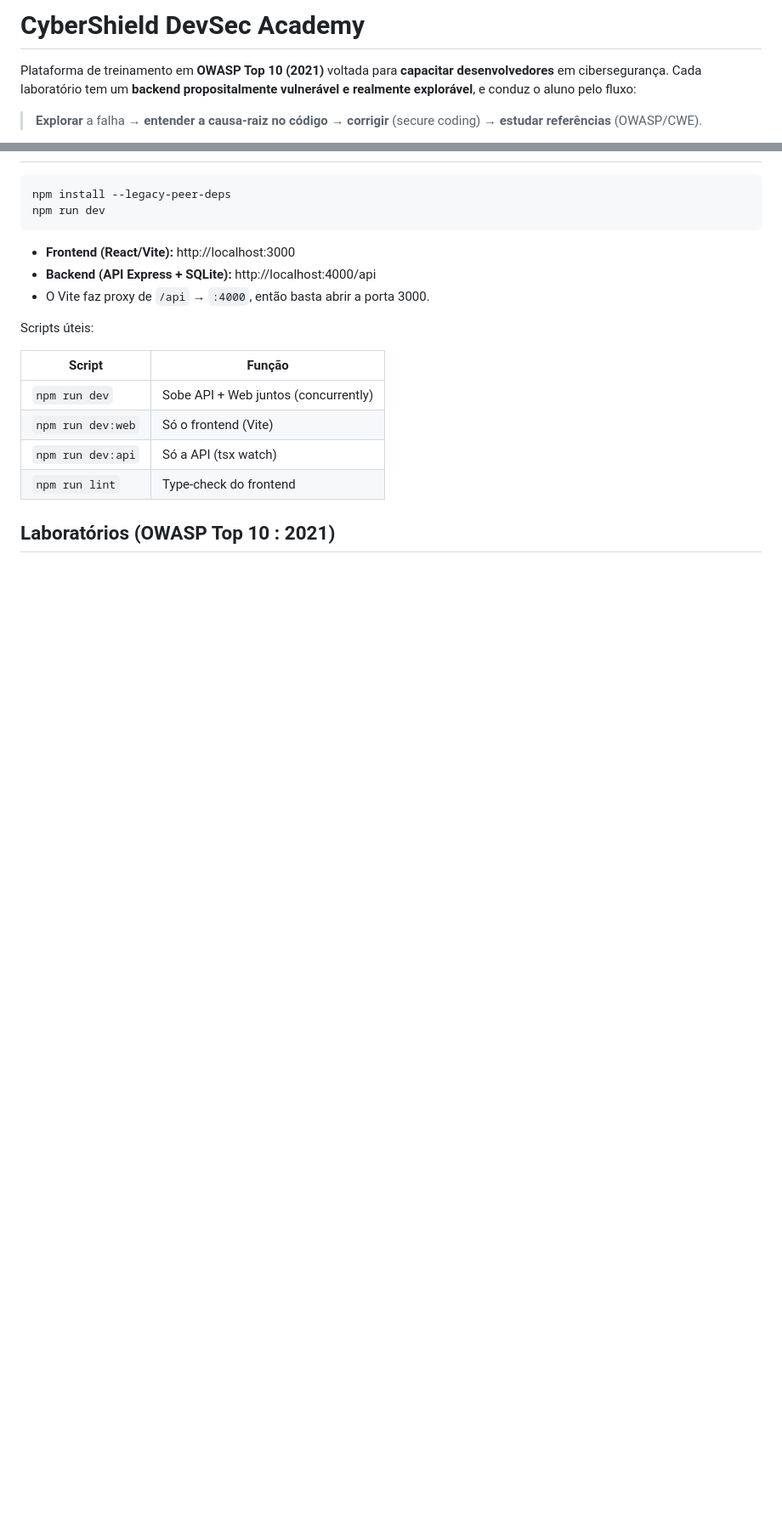
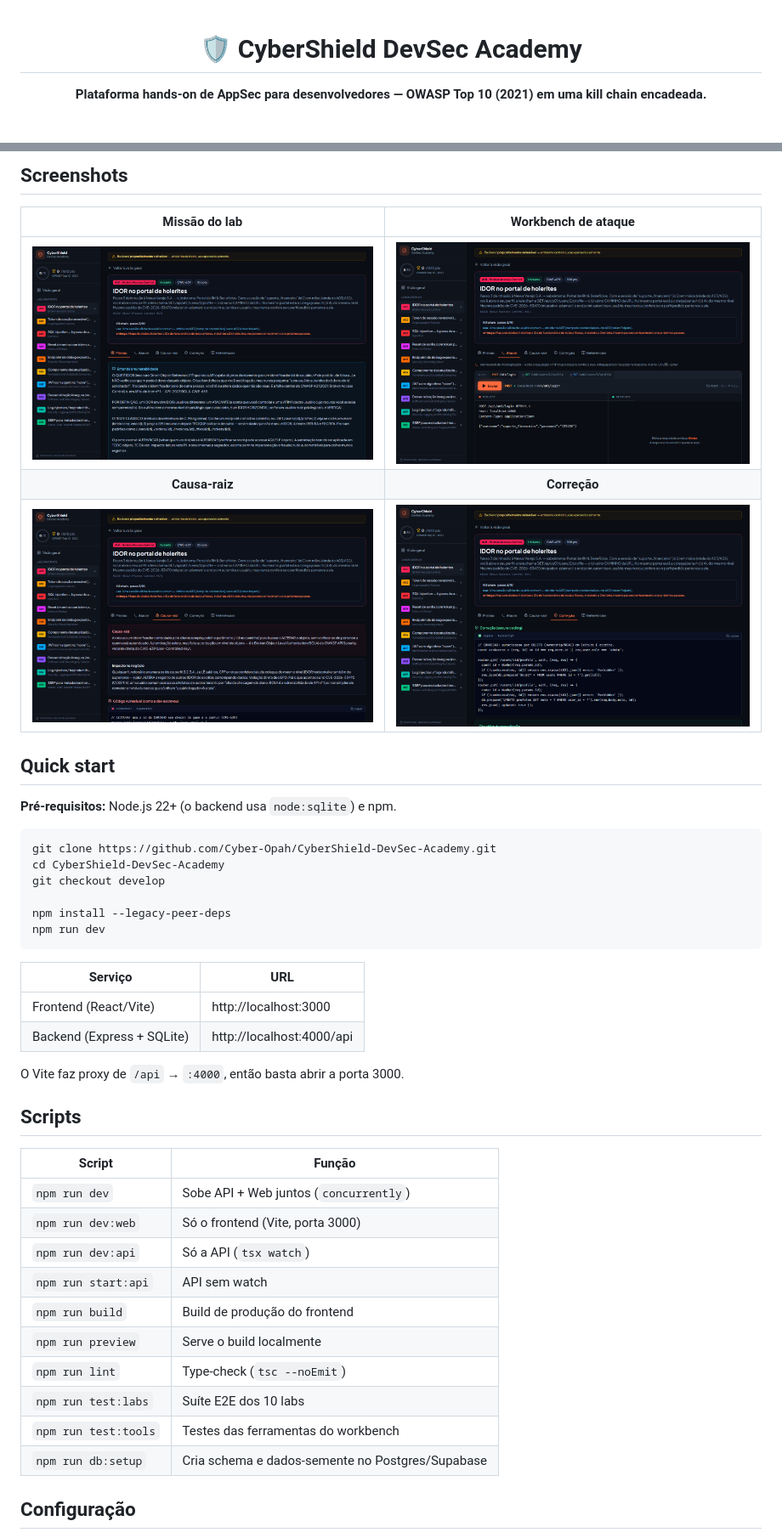
Before and after one commit to Afrosamurailocks/CyberShield-DevSec-Academy, a Markdown page: README.md, 2 parts joined by grey strips. Shown at 85% size. Rendered like a GitHub page; pictures changed too: docs/screenshots/lab-atacar.png (added), docs/screenshots/lab-causa-raiz.png (added), docs/screenshots/lab-correcao.png (added); blank space fills up the shorter version.

Commit message:
docs: README profissional com screenshots, tabelas e kill chain
Co-Authored-By: Claude Sonnet 5.5 <noreply@anthropic.com>

````diff
--- a/README.md
+++ b/README.md
@@ -1,6 +1,6 @@
-# CyberShield DevSec Academy
+<div align="center">
 
-Plataforma de treinamento em **OWASP Top 10 (2021)** voltada para **capacitar desenvolvedores** em cibersegurança. Cada laboratório tem um **backend propositalmente vulnerável e realmente explorável**, e conduz o aluno pelo fluxo:
+# 🛡️ CyberShield DevSec Academy
 
-> **Explorar** a falha → **entender a causa-raiz no código** → **corrigir** (secure coding) → **estudar referências** (OWASP/CWE).
+**Plataforma hands-on de AppSec para desenvolvedores — OWASP Top 10 (2021) em uma kill chain encadeada.**
 
@@ -12,21 +96,45 @@ Plataforma de treinamento em **OWASP Top 10 (2021)** voltada para **capacitar de
+## Screenshots
+
+| Missão do lab | Workbench de ataque |
+|:---:|:---:|
+| ![Missão](docs/screenshots/lab-missao.png) | ![Atacar](docs/screenshots/lab-atacar.png) |
+| **Causa-raiz** | **Correção** |
+| ![Causa-raiz](docs/screenshots/lab-causa-raiz.png) | ![Correção](docs/screenshots/lab-correcao.png) |
+
+## Quick start
+
+**Pré-requisitos:** Node.js 22+ (o backend usa `node:sqlite`) e npm.
 
 ```bash
+git clone https://github.com/Cyber-Opah/CyberShield-DevSec-Academy.git
+cd CyberShield-DevSec-Academy
+git checkout develop
+
 npm install --legacy-peer-deps
 npm run dev
 ```
 
-- **Frontend (React/Vite):** http://localhost:3000
-- **Backend (API Express + SQLite):** http://localhost:4000/api
-- O Vite faz proxy de `/api` → `:4000`, então basta abrir a porta 3000.
+| Serviço | URL |
+|---------|-----|
+| Frontend (React/Vite) | http://localhost:3000 |
+| Backend (Express + SQLite) | http://localhost:4000/api |
 
-Scripts úteis:
+O Vite faz proxy de `/api` → `:4000`, então basta abrir a porta 3000.
+
+## Scripts
 
 | Script | Função |
 |--------|--------|
-| `npm run dev` | Sobe API + Web juntos (concurrently) |
-| `npm run dev:web` | Só o frontend (Vite) |
-| `npm run dev:api` | Só a API (tsx watch) |
-| `npm run lint` | Type-check do frontend |
+| `npm run dev` | Sobe API + Web juntos (`concurrently`) |
+| `npm run dev:web` | Só o frontend (Vite, porta 3000) |
+| `npm run dev:api` | Só a API (`tsx watch`) |
+| `npm run start:api` | API sem watch |
+| `npm run build` | Build de produção do frontend |
+| `npm run preview` | Serve o build localmente |
+| `npm run lint` | Type-check (`tsc --noEmit`) |
+| `npm run test:labs` | Suíte E2E dos 10 labs |
+| `npm run test:tools` | Testes das ferramentas do workbench |
+| `npm run db:setup` | Cria schema e dados-semente no Postgres/Supabase |
 
-## Laboratórios (OWASP Top 10 : 2021)
+## Configuração
 
````
Also changed, not shown: other parts of README.md (+137 -36 lines), docs/screenshots/dashboard.png (added).
